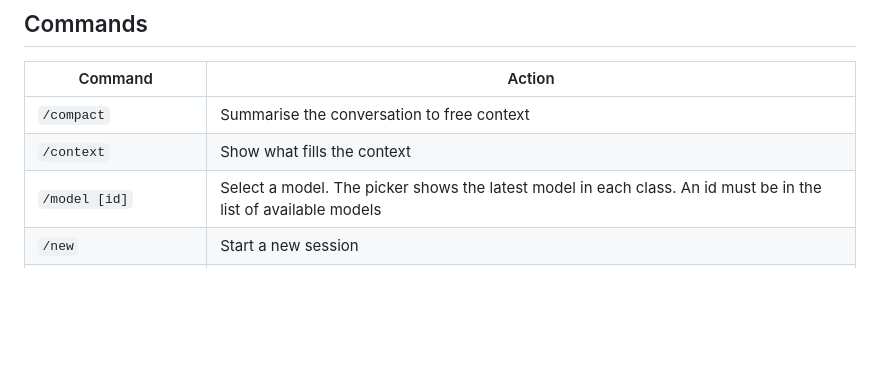
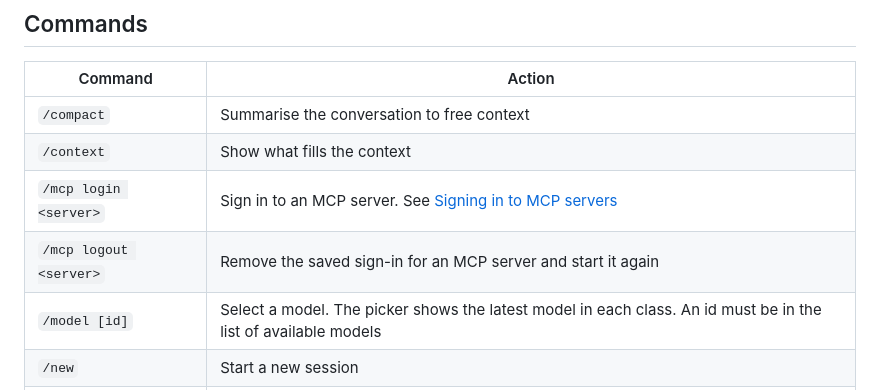
Before and after one commit to ravshansbox/rust-claude, a Markdown page: README.md, the part around the change. Rendered like a GitHub page; blank space fills up the shorter version.

Commit message:
docs: list /mcp in commands table

```diff
--- a/README.md
+++ b/README.md
@@ -208,6 +208,8 @@ Syntax highlighting in tool calls and in code blocks in replies uses the GitHub
 | --- | --- |
 | `/compact` | Summarise the conversation to free context |
 | `/context` | Show what fills the context |
+| `/mcp login <server>` | Sign in to an MCP server. See [Signing in to MCP servers](#signing-in-to-mcp-servers) |
+| `/mcp logout <server>` | Remove the saved sign-in for an MCP server and start it again |
 | `/model [id]` | Select a model. The picker shows the latest model in each class. An id must be in the list of available models |
 | `/new` | Start a new session |
 | `/quit` | Quit |
```
